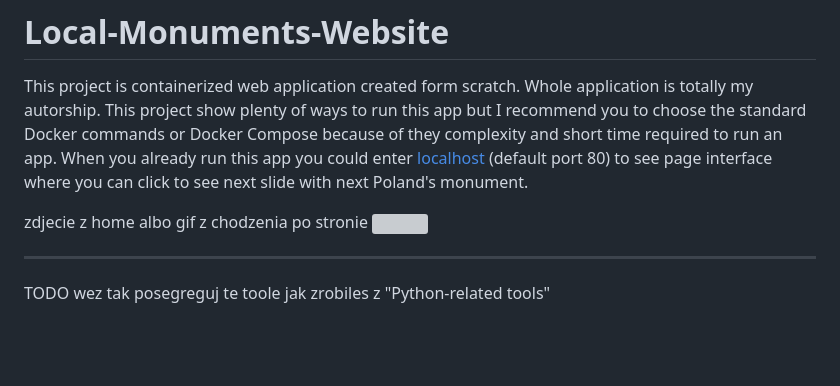
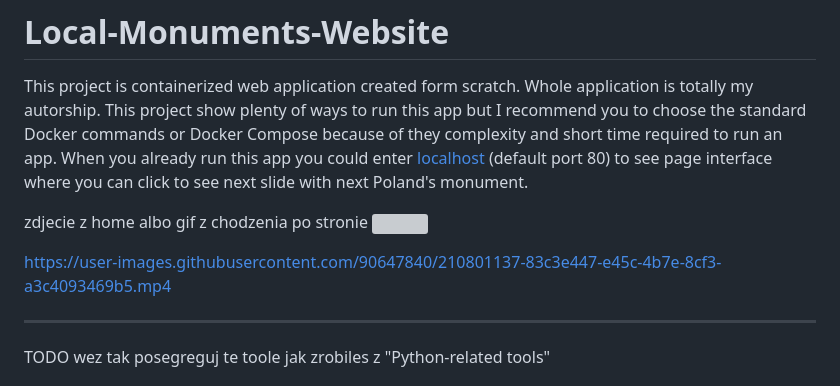
Before and after one commit to JakubSzuber/Local-Monuments-Website, a Markdown page: README.md, the part around the change. GitHub-like rendering; blank space fills up the shorter version; grey boxes are pictures that could not be loaded.

```diff
--- a/README.md
+++ b/README.md
@@ -3,6 +3,8 @@ This project is containerized web application created form scratch. Whole applic
 
 zdjecie z home albo gif z chodzenia po stronie
 ![](https://cdn.dribbble.com/users/1491488/screenshots/5096807/gif.gif)
+
+https://user-images.githubusercontent.com/90647840/210801137-83c3e447-e45c-4b7e-8cf3-a3c4093469b5.mp4
 
 ---
 
```
